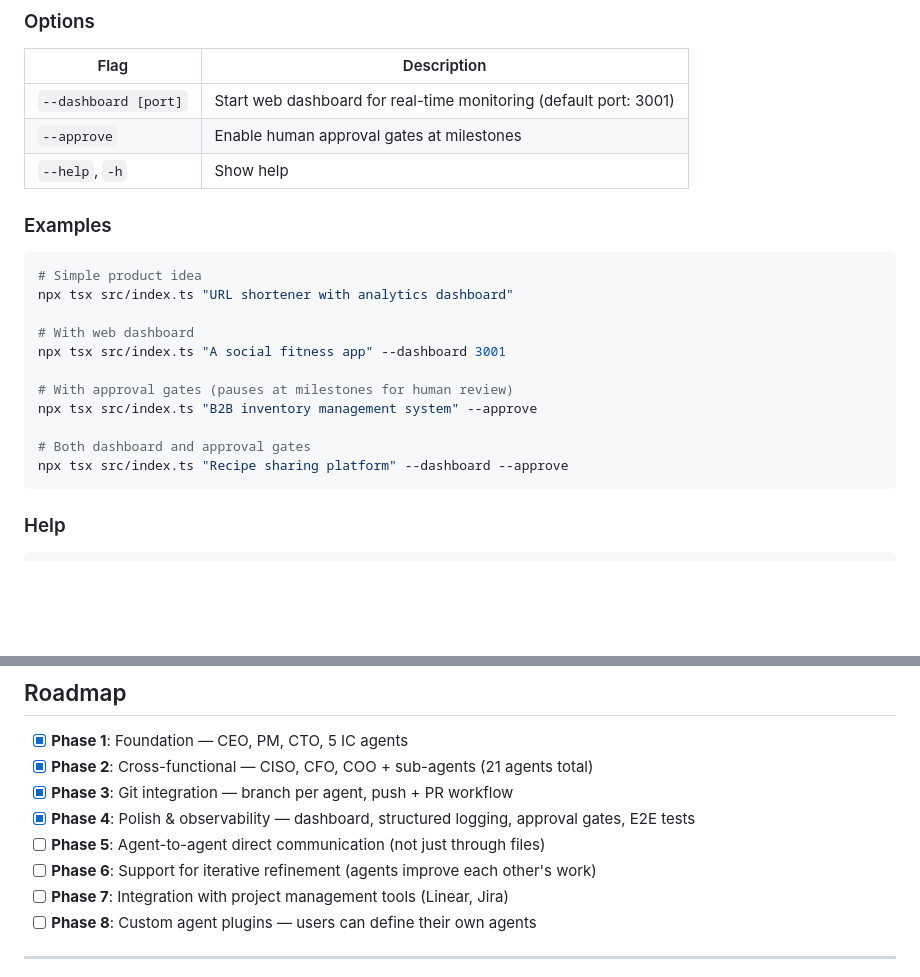
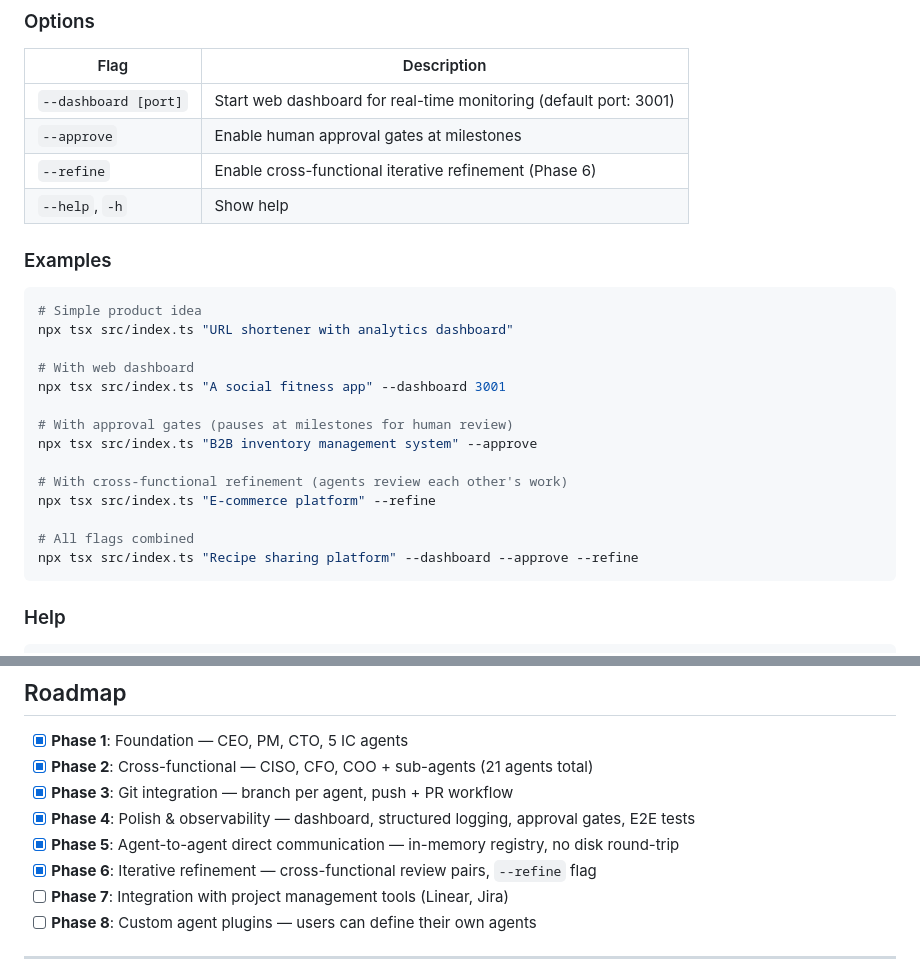
Before and after one commit to aliihtsham-debug/agent-org, a Markdown page: README.md, 2 parts joined by grey strips. Drawn GitHub-style; blank space fills up the shorter version.

````diff
--- a/README.md
+++ b/README.md
@@ -267,6 +267,7 @@ The product idea can be any length. Everything after `src/index.ts` is joined in
 |------|-------------|
 | `--dashboard [port]` | Start web dashboard for real-time monitoring (default port: 3001) |
 | `--approve` | Enable human approval gates at milestones |
+| `--refine` | Enable cross-functional iterative refinement (Phase 6) |
 | `--help`, `-h` | Show help |
 
 ### Examples
@@ -281,8 +282,11 @@ npx tsx src/index.ts "A social fitness app" --dashboard 3001
 # With approval gates (pauses at milestones for human review)
 npx tsx src/index.ts "B2B inventory management system" --approve
 
-# Both dashboard and approval gates
-npx tsx src/index.ts "Recipe sharing platform" --dashboard --approve
+# With cross-functional refinement (agents review each other's work)
+npx tsx src/index.ts "E-commerce platform" --refine
+
+# All flags combined
+npx tsx src/index.ts "Recipe sharing platform" --dashboard --approve --refine
 ```
 
 ### Help
@@ -719,8 +723,8 @@ This is expected if `git-commit.ts` is not mocked. The E2E tests mock this modul
 - [x] **Phase 2**: Cross-functional — CISO, CFO, COO + sub-agents (21 agents total)
 - [x] **Phase 3**: Git integration — branch per agent, push + PR workflow
 - [x] **Phase 4**: Polish & observability — dashboard, structured logging, approval gates, E2E tests
-- [ ] **Phase 5**: Agent-to-agent direct communication (not just through files)
-- [ ] **Phase 6**: Support for iterative refinement (agents improve each other's work)
+- [x] **Phase 5**: Agent-to-agent direct communication — in-memory registry, no disk round-trip
+- [x] **Phase 6**: Iterative refinement — cross-functional review pairs, `--refine` flag
 - [ ] **Phase 7**: Integration with project management tools (Linear, Jira)
 - [ ] **Phase 8**: Custom agent plugins — users can define their own agents
 
````
